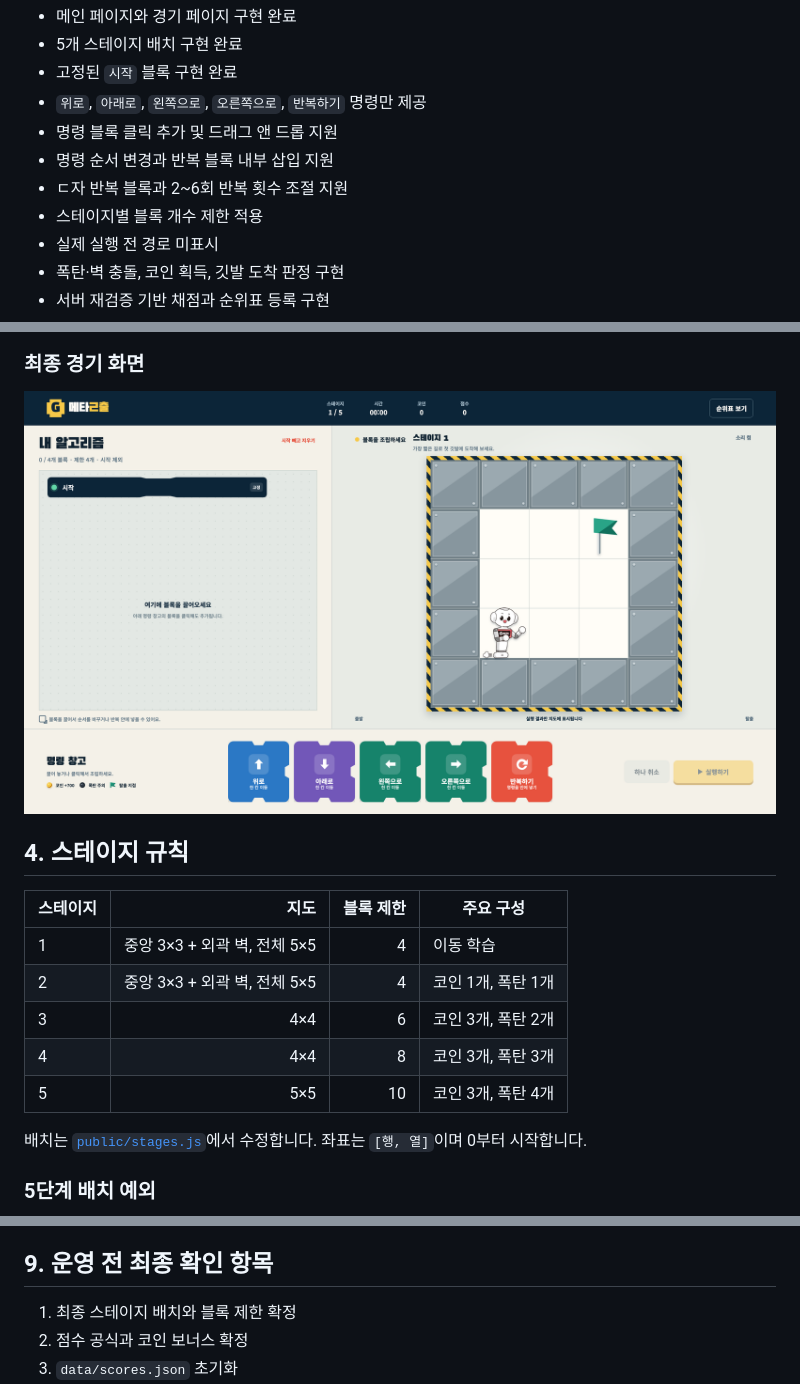
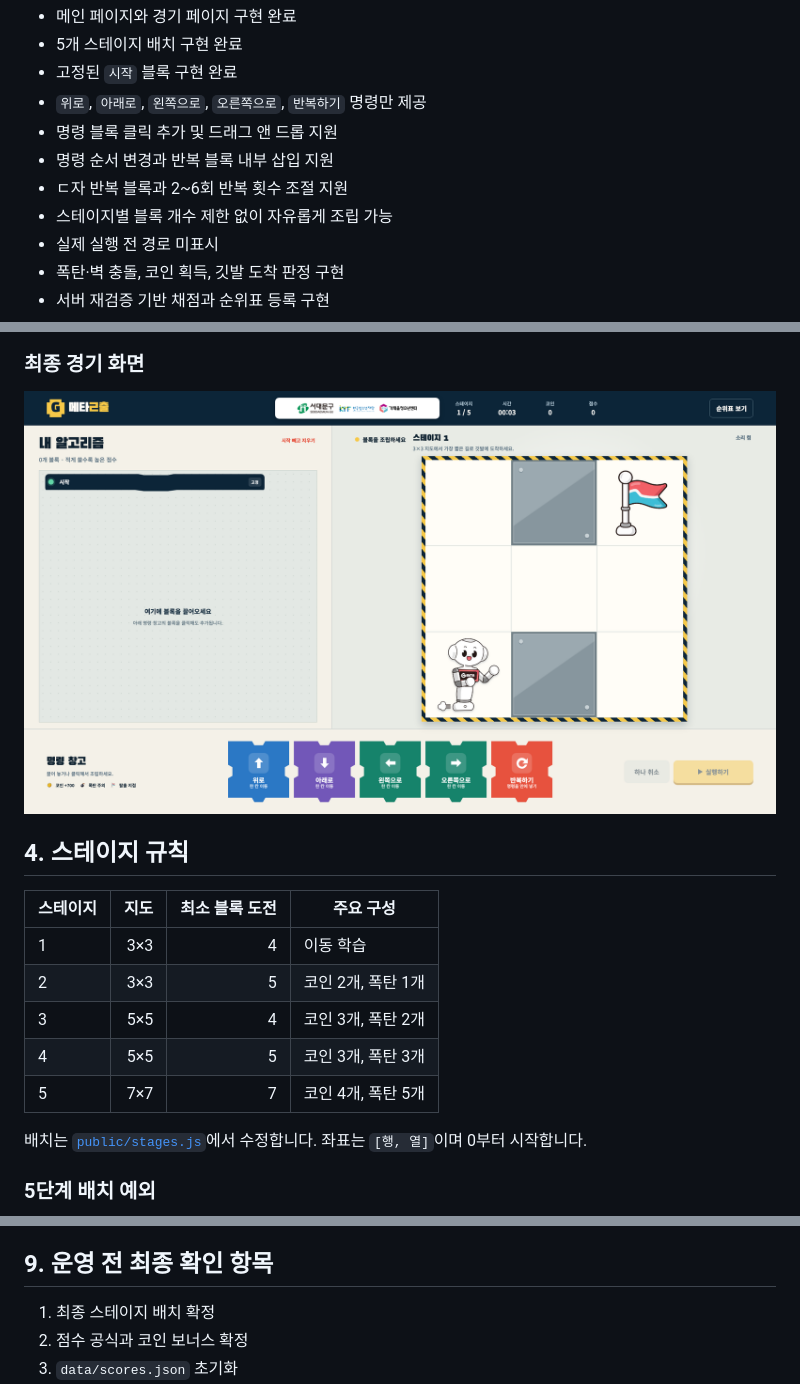
Before and after one commit to MinjoonCho/block-escape-challenge, a Markdown page: HANDOFF.md, 3 parts joined by grey strips. Rendered like a GitHub page; pictures changed too: docs/images/previews/game-1920x1080.png.

```diff
--- a/HANDOFF.md
+++ b/HANDOFF.md
@@ -13,7 +13,7 @@
 - 명령 블록 클릭 추가 및 드래그 앤 드롭 지원
 - 명령 순서 변경과 반복 블록 내부 삽입 지원
 - ㄷ자 반복 블록과 2~6회 반복 횟수 조절 지원
-- 스테이지별 블록 개수 제한 적용
+- 스테이지별 블록 개수 제한 없이 자유롭게 조립 가능
 - 실제 실행 전 경로 미표시
 - 폭탄·벽 충돌, 코인 획득, 깃발 도착 판정 구현
 - 서버 재검증 기반 채점과 순위표 등록 구현
@@ -39,13 +39,13 @@
 
 ## 4. 스테이지 규칙
 
-| 스테이지 | 지도 | 블록 제한 | 주요 구성 |
+| 스테이지 | 지도 | 최소 블록 도전 | 주요 구성 |
 |---|---:|---:|---|
-| 1 | 중앙 3×3 + 외곽 벽, 전체 5×5 | 4 | 이동 학습 |
-| 2 | 중앙 3×3 + 외곽 벽, 전체 5×5 | 4 | 코인 1개, 폭탄 1개 |
-| 3 | 4×4 | 6 | 코인 3개, 폭탄 2개 |
-| 4 | 4×4 | 8 | 코인 3개, 폭탄 3개 |
-| 5 | 5×5 | 10 | 코인 3개, 폭탄 4개 |
+| 1 | 3×3 | 4 | 이동 학습 |
+| 2 | 3×3 | 5 | 코인 2개, 폭탄 1개 |
+| 3 | 5×5 | 4 | 코인 3개, 폭탄 2개 |
+| 4 | 5×5 | 5 | 코인 3개, 폭탄 3개 |
+| 5 | 7×7 | 7 | 코인 4개, 폭탄 5개 |
 
 배치는 [`public/stages.js`](public/stages.js)에서 수정합니다. 좌표는 `[행, 열]`이며 0부터 시작합니다.
 
@@ -120,7 +120,7 @@ npm run check
 
 ## 9. 운영 전 최종 확인 항목
 
-1. 최종 스테이지 배치와 블록 제한 확정
+1. 최종 스테이지 배치 확정
 2. 점수 공식과 코인 보너스 확정
 3. `data/scores.json` 초기화
 4. 행사 PC의 1920×1080 화면에서 브라우저 100% 배율 확인
```
Also changed, not shown: README.md (+2 -2 lines), 6 other files.
